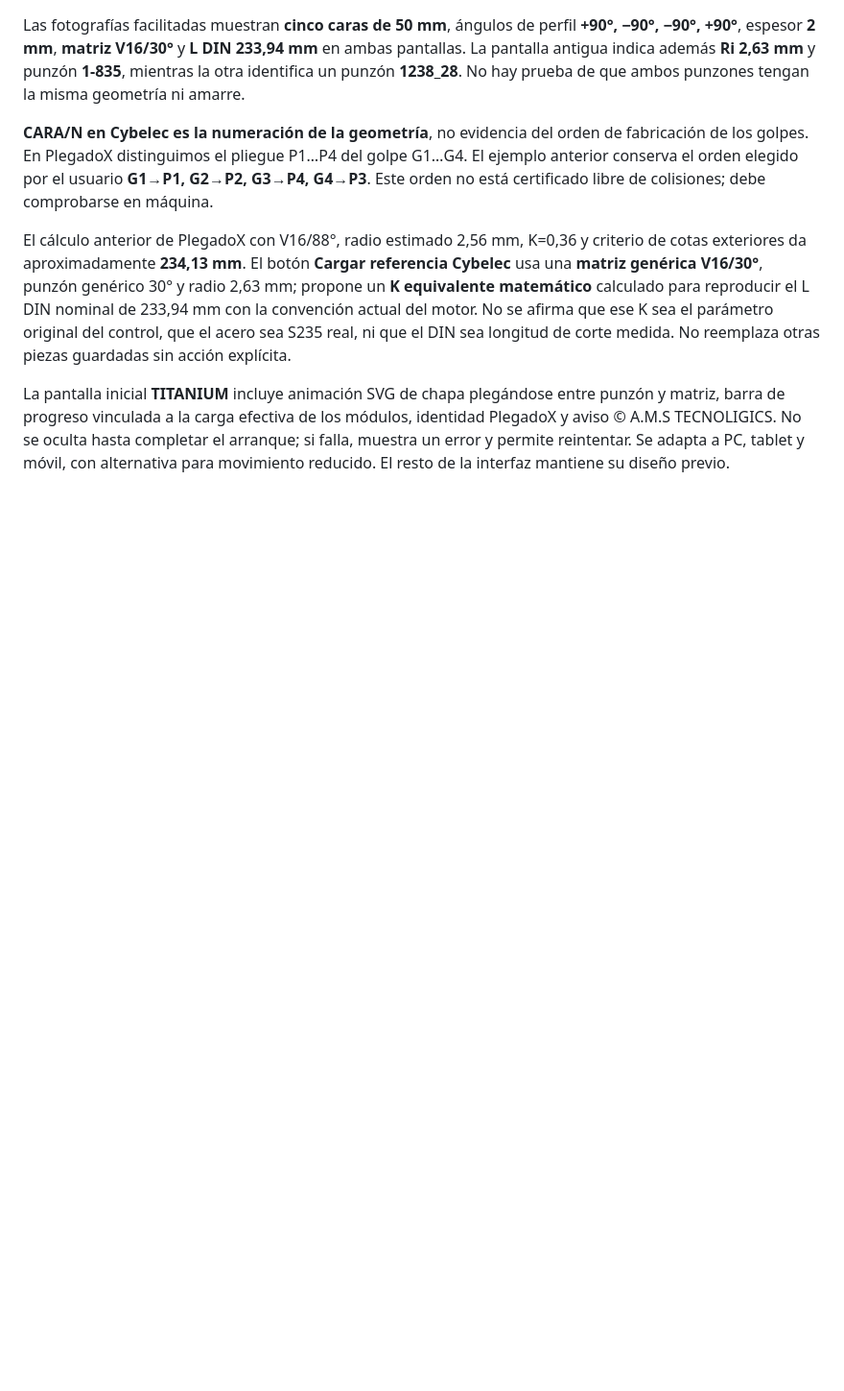
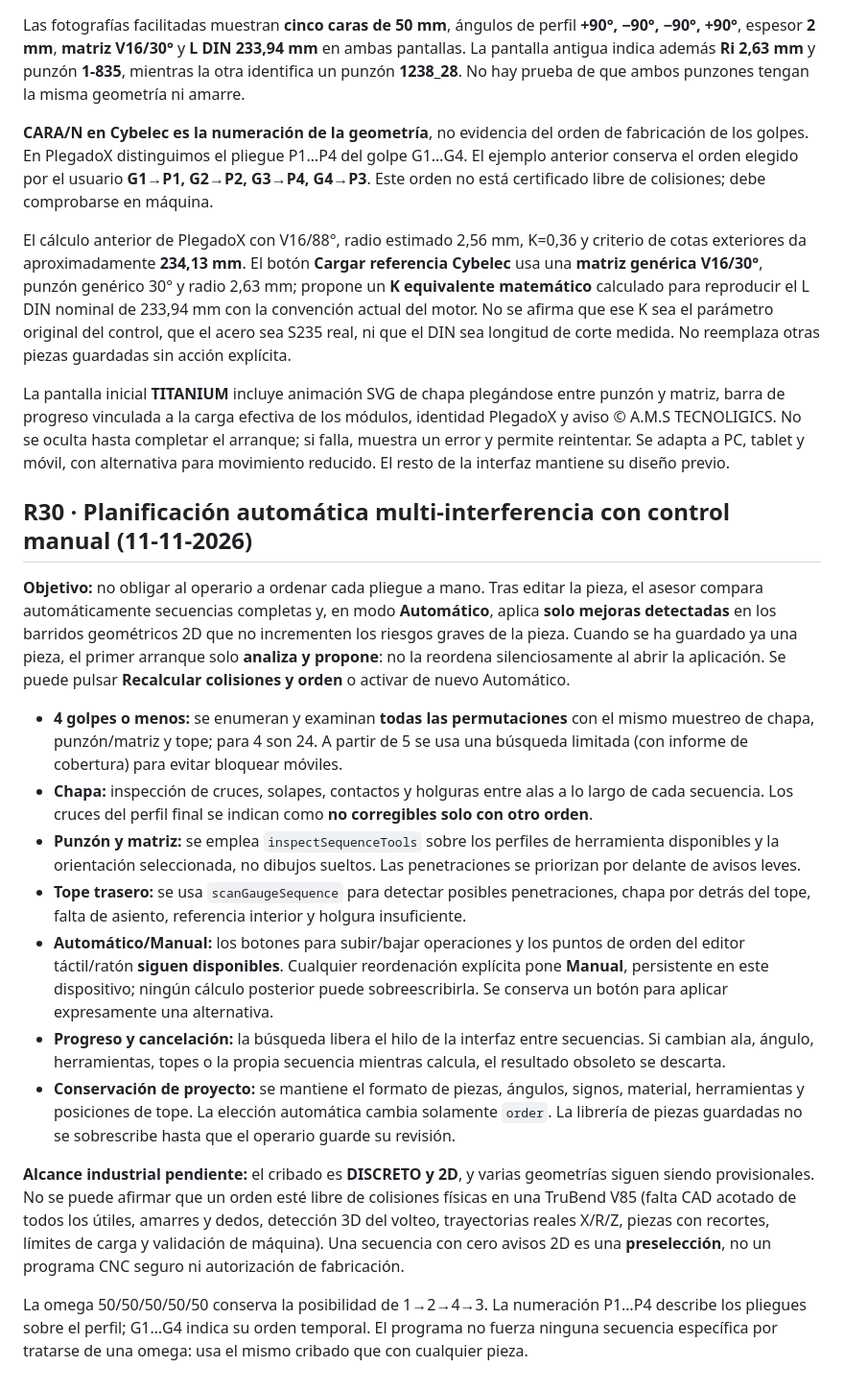
Before and after one commit to warks1/Plegadox, a Markdown page: README.md, the part around the change. Shown at 96% size. GitHub-like rendering; blank space fills up the shorter version.

Commit message:
R30: versionar y documentar planificador automático (README.md)

```diff
--- a/README.md
+++ b/README.md
@@ -1161,3 +1161,20 @@ Las fotografías facilitadas muestran **cinco caras de 50 mm**, ángulos de perf
 El cálculo anterior de PlegadoX con V16/88°, radio estimado 2,56 mm, K=0,36 y criterio de cotas exteriores da aproximadamente **234,13 mm**. El botón **Cargar referencia Cybelec** usa una **matriz genérica V16/30°**, punzón genérico 30° y radio 2,63 mm; propone un **K equivalente matemático** calculado para reproducir el L DIN nominal de 233,94 mm con la convención actual del motor. No se afirma que ese K sea el parámetro original del control, que el acero sea S235 real, ni que el DIN sea longitud de corte medida. No reemplaza otras piezas guardadas sin acción explícita.
 
 La pantalla inicial **TITANIUM** incluye animación SVG de chapa plegándose entre punzón y matriz, barra de progreso vinculada a la carga efectiva de los módulos, identidad PlegadoX y aviso © A.M.S TECNOLIGICS. No se oculta hasta completar el arranque; si falla, muestra un error y permite reintentar. Se adapta a PC, tablet y móvil, con alternativa para movimiento reducido. El resto de la interfaz mantiene su diseño previo.
+
+
+## R30 · Planificación automática multi-interferencia con control manual (11-11-2026)
+
+**Objetivo:** no obligar al operario a ordenar cada pliegue a mano. Tras editar la pieza, el asesor compara automáticamente secuencias completas y, en modo **Automático**, aplica **solo mejoras detectadas** en los barridos geométricos 2D que no incrementen los riesgos graves de la pieza. Cuando se ha guardado ya una pieza, el primer arranque solo **analiza y propone**: no la reordena silenciosamente al abrir la aplicación. Se puede pulsar **Recalcular colisiones y orden** o activar de nuevo Automático.
+
+- **4 golpes o menos:** se enumeran y examinan **todas las permutaciones** con el mismo muestreo de chapa, punzón/matriz y tope; para 4 son 24. A partir de 5 se usa una búsqueda limitada (con informe de cobertura) para evitar bloquear móviles.
+- **Chapa:** inspección de cruces, solapes, contactos y holguras entre alas a lo largo de cada secuencia. Los cruces del perfil final se indican como **no corregibles solo con otro orden**.
+- **Punzón y matriz:** se emplea `inspectSequenceTools` sobre los perfiles de herramienta disponibles y la orientación seleccionada, no dibujos sueltos. Las penetraciones se priorizan por delante de avisos leves.
+- **Tope trasero:** se usa `scanGaugeSequence` para detectar posibles penetraciones, chapa por detrás del tope, falta de asiento, referencia interior y holgura insuficiente.
+- **Automático/Manual:** los botones para subir/bajar operaciones y los puntos de orden del editor táctil/ratón **siguen disponibles**. Cualquier reordenación explícita pone **Manual**, persistente en este dispositivo; ningún cálculo posterior puede sobreescribirla. Se conserva un botón para aplicar expresamente una alternativa.
+- **Progreso y cancelación:** la búsqueda libera el hilo de la interfaz entre secuencias. Si cambian ala, ángulo, herramientas, topes o la propia secuencia mientras calcula, el resultado obsoleto se descarta.
+- **Conservación de proyecto:** se mantiene el formato de piezas, ángulos, signos, material, herramientas y posiciones de tope. La elección automática cambia solamente `order`. La librería de piezas guardadas no se sobrescribe hasta que el operario guarde su revisión.
+
+**Alcance industrial pendiente:** el cribado es **DISCRETO y 2D**, y varias geometrías siguen siendo provisionales. No se puede afirmar que un orden esté libre de colisiones físicas en una TruBend V85 (falta CAD acotado de todos los útiles, amarres y dedos, detección 3D del volteo, trayectorias reales X/R/Z, piezas con recortes, límites de carga y validación de máquina). Una secuencia con cero avisos 2D es una **preselección**, no un programa CNC seguro ni autorización de fabricación.
+
+La omega 50/50/50/50/50 conserva la posibilidad de 1→2→4→3. La numeración P1…P4 describe los pliegues sobre el perfil; G1…G4 indica su orden temporal. El programa no fuerza ninguna secuencia específica por tratarse de una omega: usa el mismo cribado que con cualquier pieza.
```
